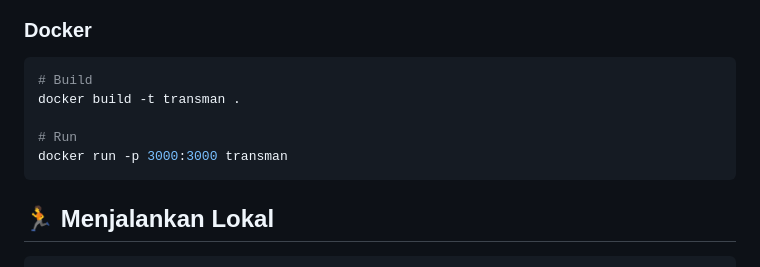
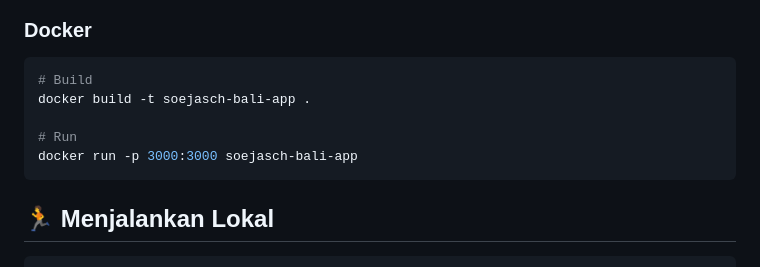
Before and after one commit to winolikemove/SalesManagement, a Markdown page: README.md, the part around the change. GitHub-like rendering.

Commit message:
docs: update Docker image name from transman to soejasch-bali-app

````diff
--- a/README.md
+++ b/README.md
@@ -180,10 +180,10 @@ Aplikasi mendukung **Mock Mode** untuk development tanpa backend GAS:
 
 ```bash
 # Build
-docker build -t transman .
+docker build -t soejasch-bali-app .
 
 # Run
-docker run -p 3000:3000 transman
+docker run -p 3000:3000 soejasch-bali-app
 ```
 
 ## 🏃 Menjalankan Lokal
````
